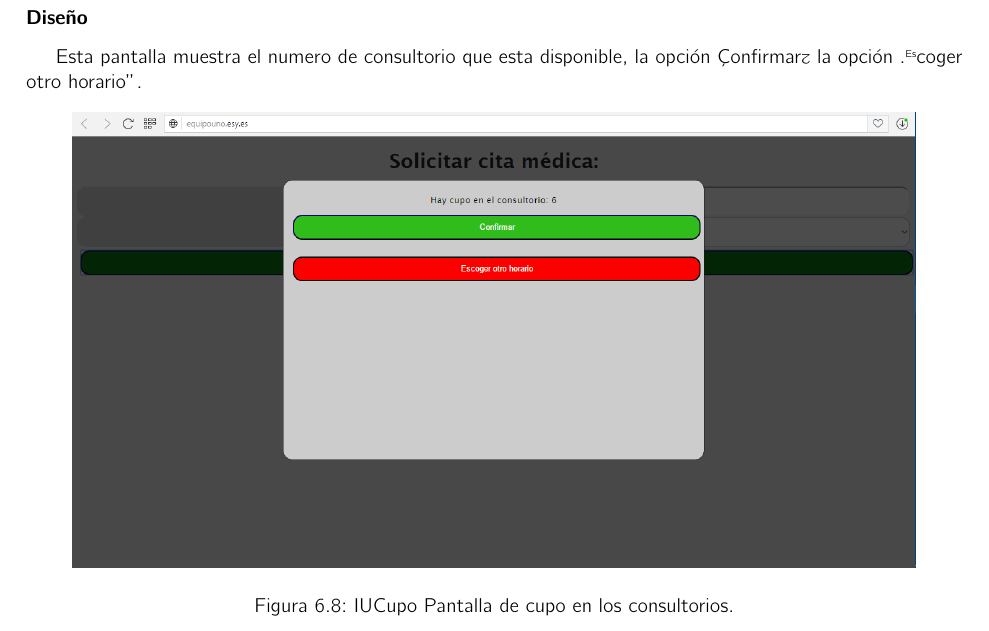
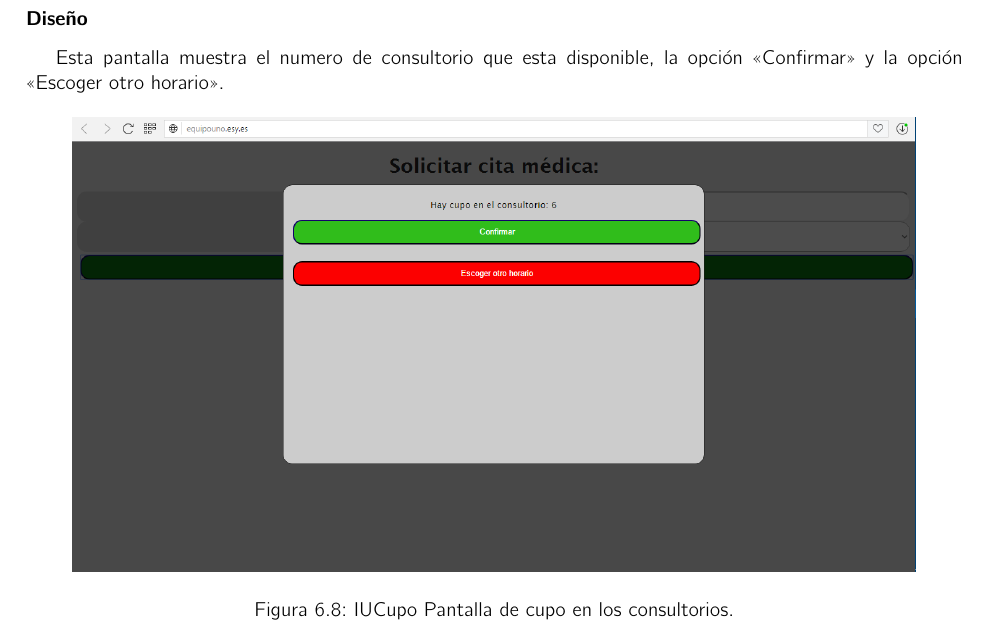
Before and after one commit to EquipoUno/documento, a LaTeX book (analisis.tex, which reads Pantallas/IUCupo.tex): part of page 59 of 60, cut so that both start at the same text. Compiled offline with pdfLaTeX.

```diff
--- a/Pantallas/IUCupo.tex
+++ b/Pantallas/IUCupo.tex
@@ -4,7 +4,7 @@
 	Confirmar al cliente que la cita en el d\´ia y horario seleccionado esta disponible.
 
 \subsubsection{Diseño}
-	Esta pantalla muestra el numero de consultorio que esta disponible, la opci\'on "Confirmar" y la opci\'on "Escoger otro horario".
+	Esta pantalla muestra el numero de consultorio que esta disponible, la opci\'on "`Confirmar"' y la opci\'on "`Escoger otro horario"'.
 
     \IUfig[.9]{gui/IUCupo}{IUCupo}{Pantalla de cupo en los consultorios.}
 
```
Also changed, not shown: analisis.pdf, images/gui/nav-pantallas.png, 4 other files.
